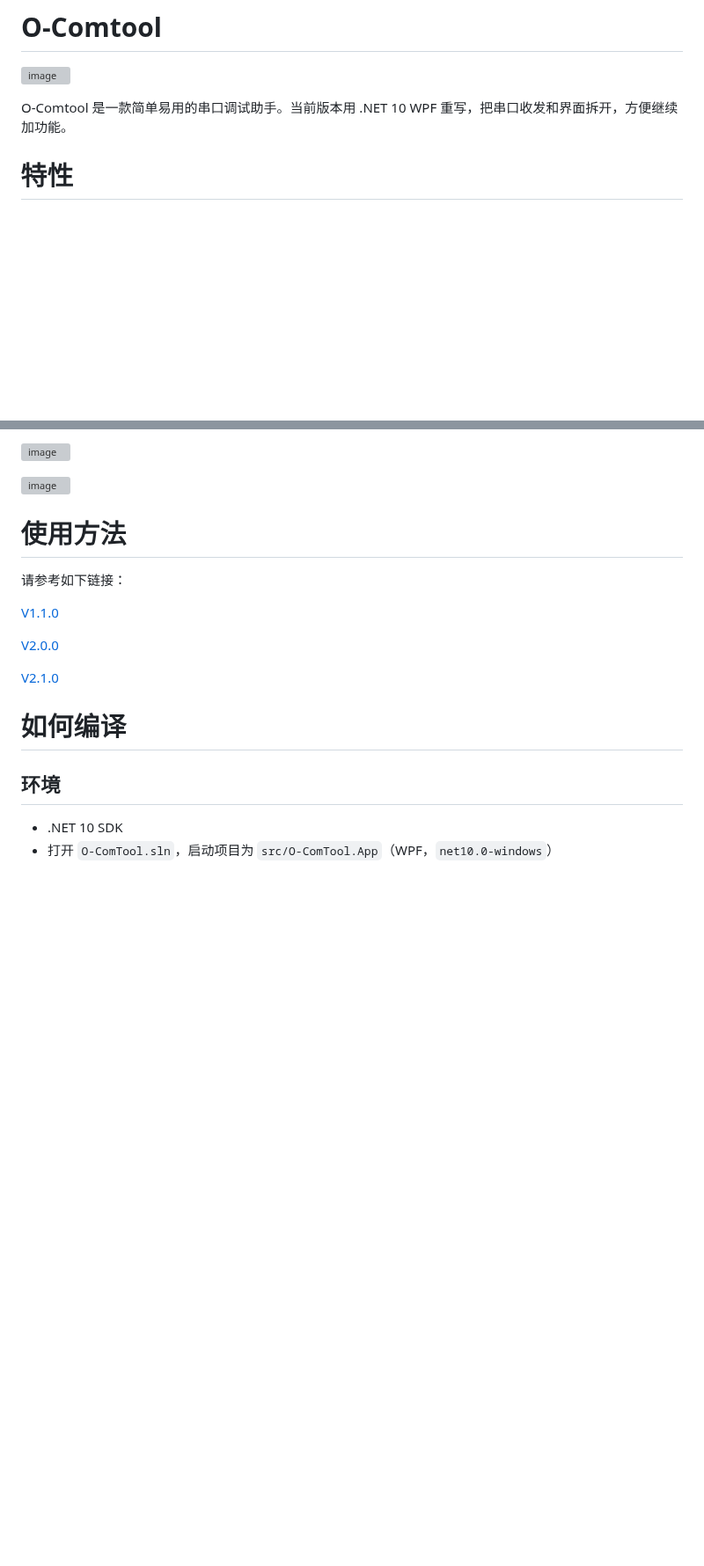
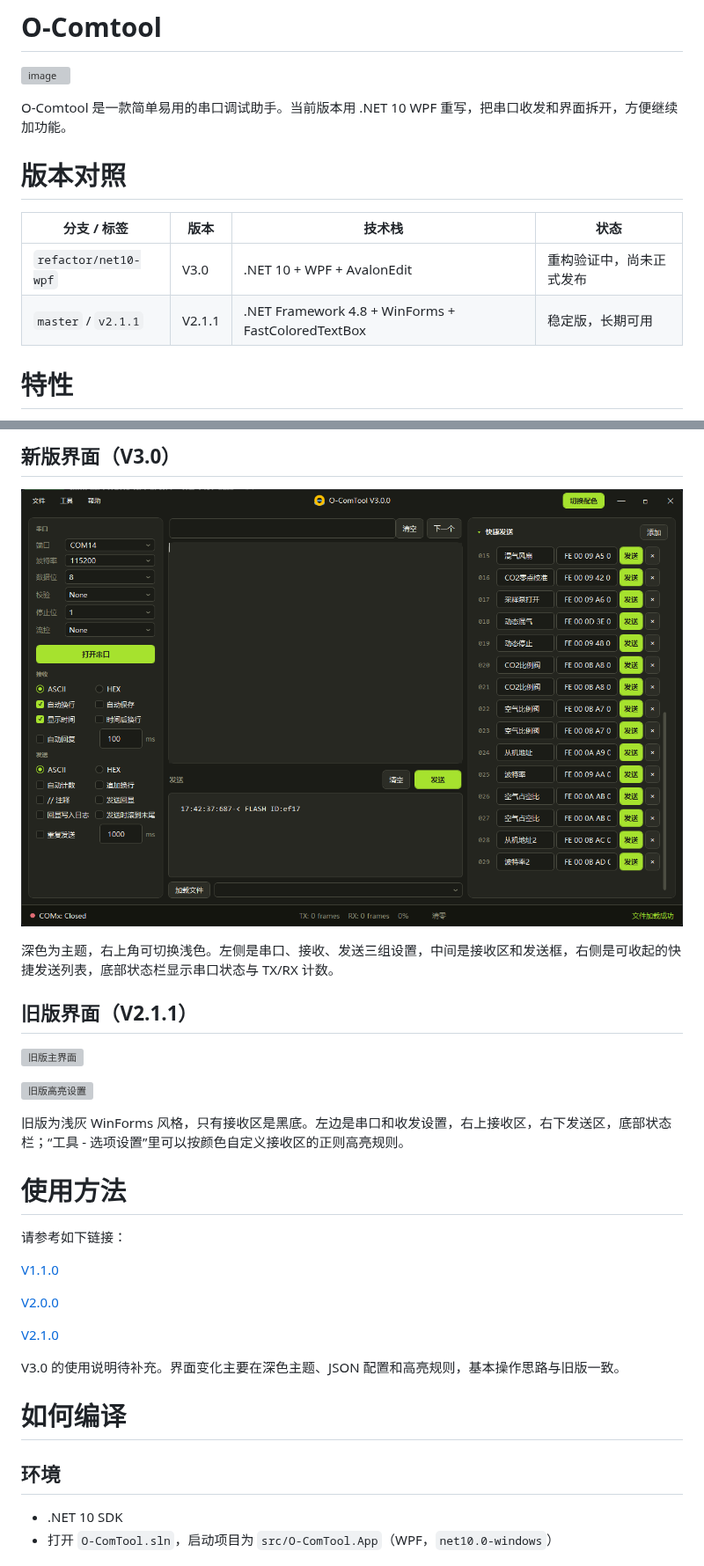
Before and after one commit to vesamount/O-ComTool, a Markdown page: README.md, 2 parts joined by grey strips. Shown at 88% size. GitHub-like rendering; pictures changed too: docs/images/v3-dark-ui.png (added); blank space fills up the shorter version; grey boxes are pictures that could not be loaded.

Commit message:
更新 README：补充 V3.0 重构说明、新版界面截图和贡献者章节

```diff
--- a/README.md
+++ b/README.md
@@ -3,6 +3,13 @@
 ![image](http://www.ifreehub.com/image_bed/upload//l_IUV8bODji6Ykb_GV5opSNeGlloQLde8MvxEiBNT0A.png)
 
 O-Comtool 是一款简单易用的串口调试助手。当前版本用 .NET 10 WPF 重写，把串口收发和界面拆开，方便继续加功能。
+
+# 版本对照
+
+| 分支 / 标签 | 版本 | 技术栈 | 状态 |
+| --- | --- | --- | --- |
+| `refactor/net10-wpf` | V3.0 | .NET 10 + WPF + AvalonEdit | 重构验证中，尚未正式发布 |
+| `master` / `v2.1.1` | V2.1.1 | .NET Framework 4.8 + WinForms + FastColoredTextBox | 稳定版，长期可用 |
 
 # 特性
 * 支持串口参数设置，支持常用波特率选择与波特率自定义
@@ -27,7 +34,17 @@ O-Comtool 是一款简单易用的串口调试助手。当前版本用 .NET 10 W
 
-![image](http://www.ifreehub.com/image_bed/upload//u41HcEfwQ-x6s6l4OCtS8YiIOgbAXqK3Yii1rvFDPFg.png)
+## 新版界面（V3.0）
 
-![image](http://www.ifreehub.com/image_bed/upload//MW3EKGsix1Q25JO8JkOEZjwVrHz7LiJpEPTjQGVb81k.png)
+![O-ComTool V3.0 深色界面](docs/images/v3-dark-ui.png)
+
+深色为主题，右上角可切换浅色。左侧是串口、接收、发送三组设置，中间是接收区和发送框，右侧是可收起的快捷发送列表，底部状态栏显示串口状态与 TX/RX 计数。
+
+## 旧版界面（V2.1.1）
+
+![旧版主界面](http://www.ifreehub.com/image_bed/upload//4UkAGlZ9L40ihPI6BgsKSoIKMIb4O0s8wSRynP0lv8E.png)
+
+![旧版高亮设置](http://www.ifreehub.com/image_bed/upload//MW3EKGsix1Q25JO8JkOEZjwVrHz7LiJpEPTjQGVb81k.png)
+
+旧版为浅灰 WinForms 风格，只有接收区是黑底。左边是串口和收发设置，右上接收区，右下发送区，底部状态栏；“工具 - 选项设置”里可以按颜色自定义接收区的正则高亮规则。
 
 # 使用方法
 请参考如下链接：
@@ -37,6 +54,8 @@ O-Comtool 是一款简单易用的串口调试助手。当前版本用 .NET 10 W
 [V2.0.0](http://www.ifreehub.com/archives/13/)
 
 [V2.1.0](http://www.ifreehub.com/archives/24/)
+
+V3.0 的使用说明待补充。界面变化主要在深色主题、JSON 配置和高亮规则，基本操作思路与旧版一致。
 
 # 如何编译
 ## 环境
```
Also changed, not shown: other parts of README.md (+18 -5 lines).
